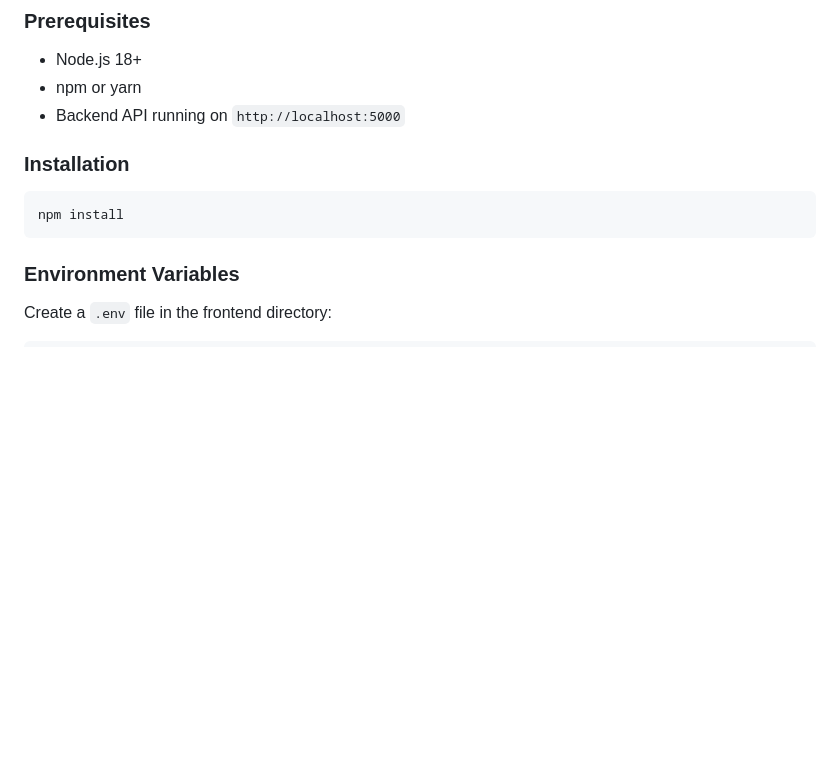
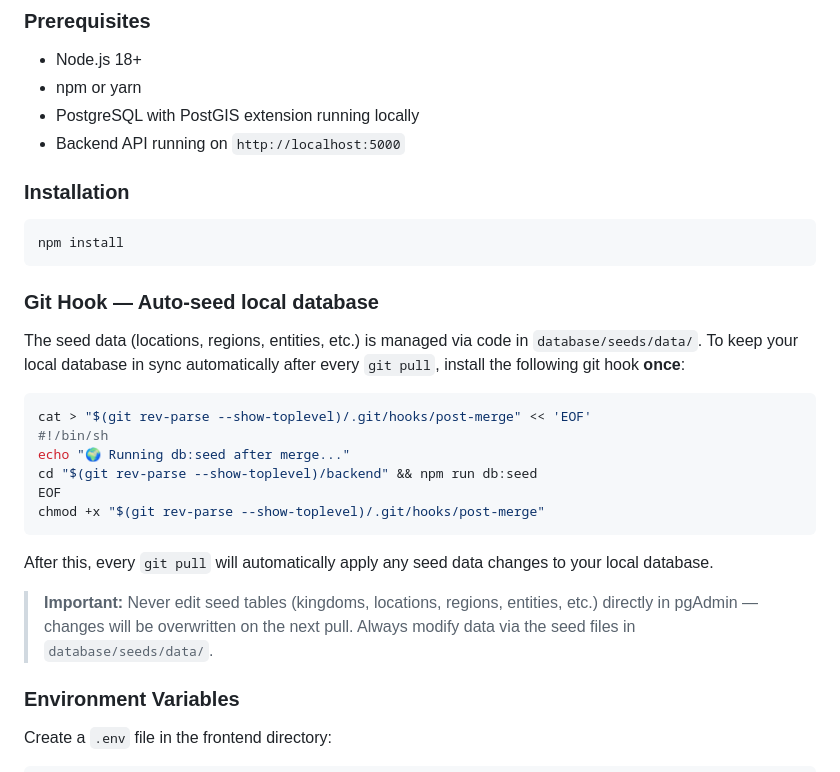
Before and after one commit to christiankarldelhey/Fantasy_Map_Creator, a Markdown page: frontend/README.md, the part around the change. Rendered like a GitHub page; blank space fills up the shorter version.

Commit message:
Add git post-merge hook documentation for automatic database seeding after git pull with PostgreSQL/PostGIS prerequisite and seed data modification guidelines

````diff
--- a/frontend/README.md
+++ b/frontend/README.md
@@ -37,6 +37,7 @@ See [docs/architecture.md](./docs/architecture.md) for detailed architecture doc
 
 - Node.js 18+
 - npm or yarn
+- PostgreSQL with PostGIS extension running locally
 - Backend API running on `http://localhost:5000`
 
 ### Installation
@@ -44,6 +45,23 @@ See [docs/architecture.md](./docs/architecture.md) for detailed architecture doc
 ```bash
 npm install
 ```
+
+### Git Hook — Auto-seed local database
+
+The seed data (locations, regions, entities, etc.) is managed via code in `database/seeds/data/`. To keep your local database in sync automatically after every `git pull`, install the following git hook **once**:
+
+```bash
+cat > "$(git rev-parse --show-toplevel)/.git/hooks/post-merge" << 'EOF'
+#!/bin/sh
+echo "🌍 Running db:seed after merge..."
+cd "$(git rev-parse --show-toplevel)/backend" && npm run db:seed
+EOF
+chmod +x "$(git rev-parse --show-toplevel)/.git/hooks/post-merge"
+```
+
+After this, every `git pull` will automatically apply any seed data changes to your local database.
+
+> **Important:** Never edit seed tables (kingdoms, locations, regions, entities, etc.) directly in pgAdmin — changes will be overwritten on the next pull. Always modify data via the seed files in `database/seeds/data/`.
 
 ### Environment Variables
 
````
